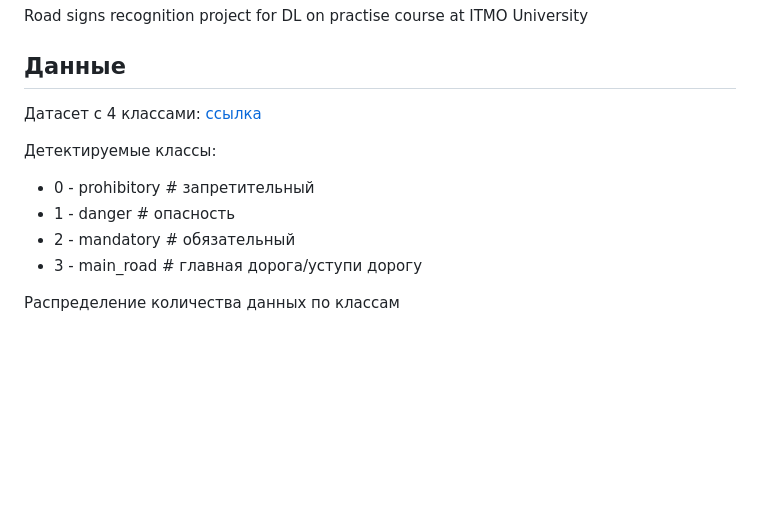
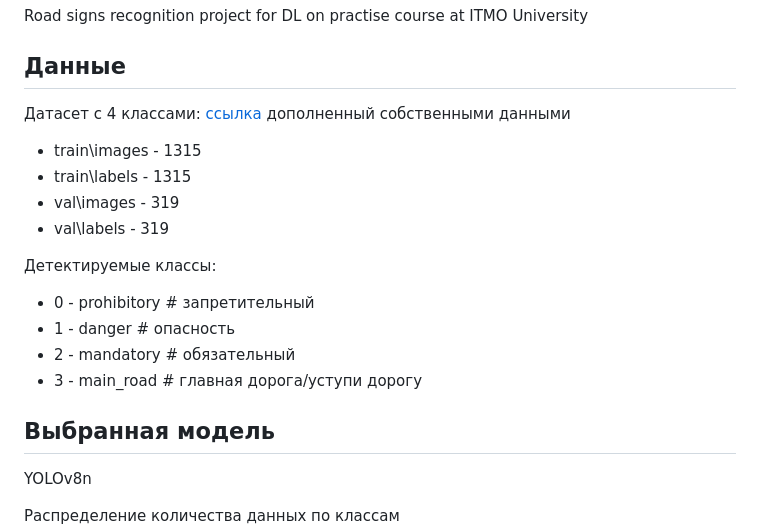
Before and after one commit to Maria-Ul/Road_Signs_Recognition, a Markdown page: README.md, the part around one of its changes. Rendered like a GitHub page; blank space fills up the shorter version.

```diff
--- a/README.md
+++ b/README.md
@@ -5,6 +5,12 @@ Road signs recognition project for DL on practise course at ITMO University
 
 Датасет с 4 классами:
 [ссылка](https://www.kaggle.com/datasets/valentynsichkar/traffic-signs-dataset-in-yolo-format)
+дополненный собственными данными
+
+- train\images - 1315
+- train\labels - 1315
+- val\images - 319
+- val\labels - 319
 
 Детектируемые классы:
 - 0 - prohibitory # запретительный
@@ -12,6 +18,9 @@ Road signs recognition project for DL on practise course at ITMO University
 - 2 - mandatory # обязательный
 - 3 - main_road # главная дорога/уступи дорогу
 
+## Выбранная модель
+
+YOLOv8n
 
 Распределение количества данных по классам
 ![Распределение количества данных по классам](https://github.com/Maria-Ul/Road_Signs_Recognition/blob/main/images/v8n_labels.jpg)
```
Also changed, not shown: other parts of README.md (+2 -1 lines).
